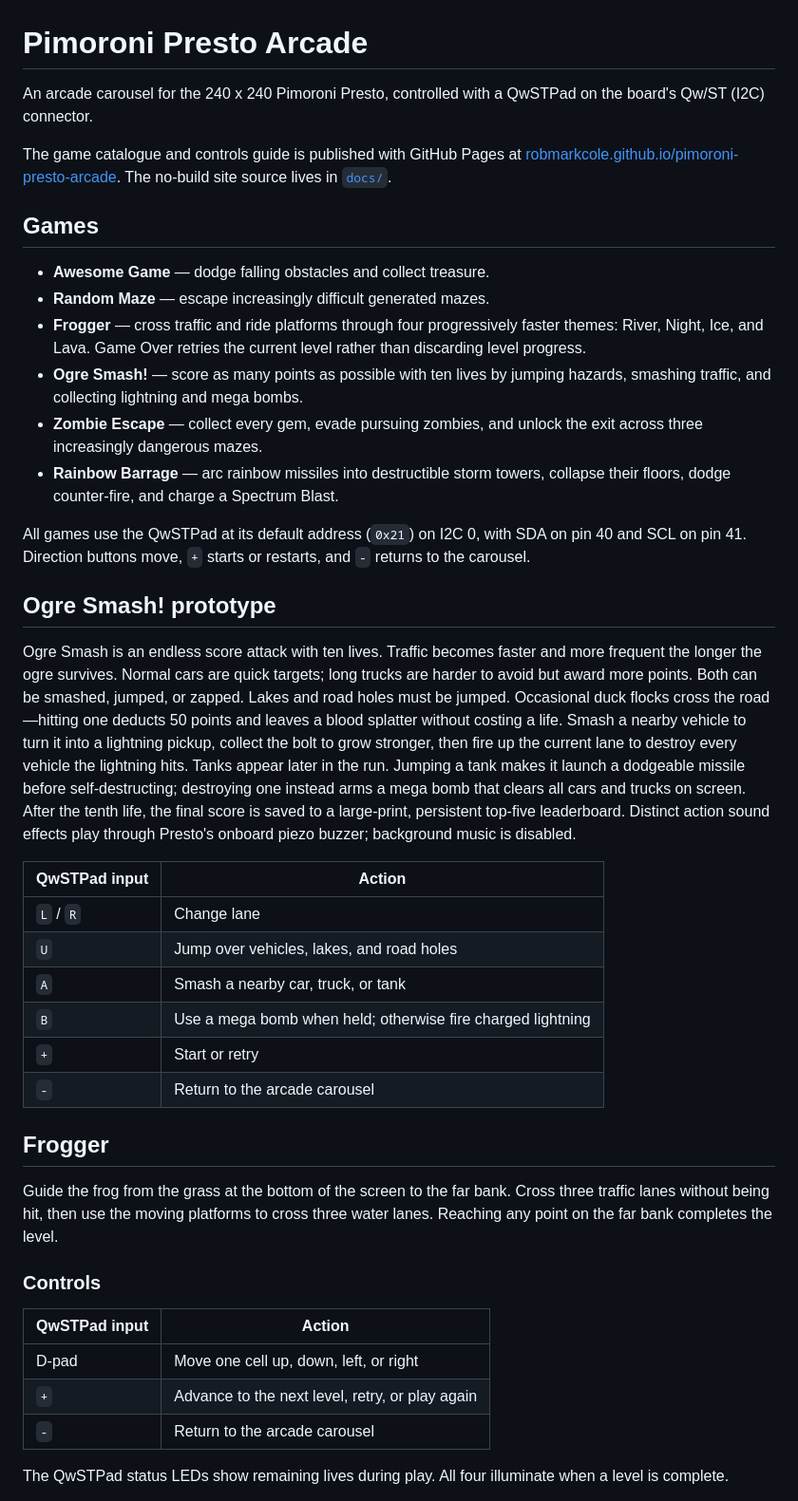
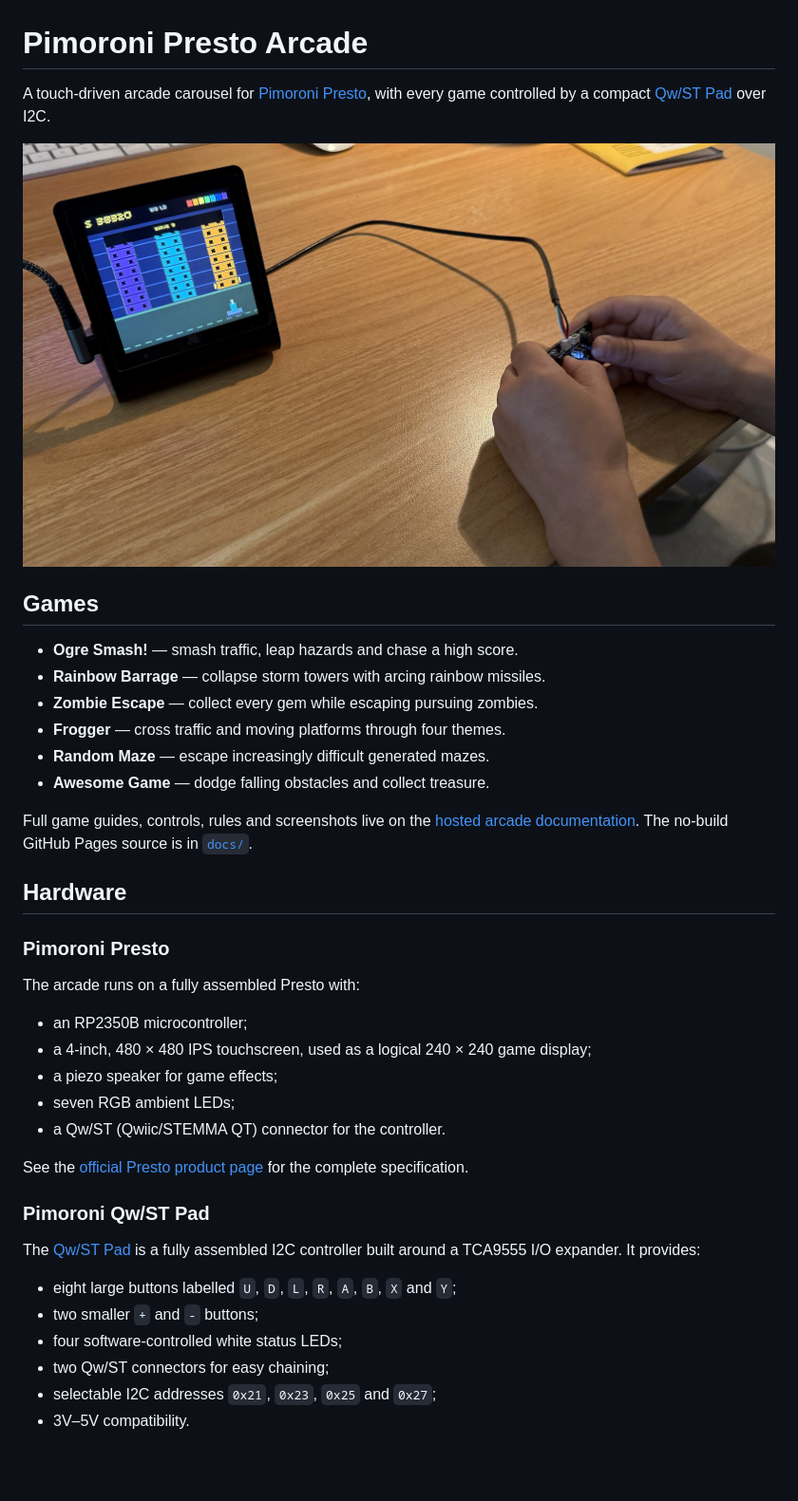
Before and after one commit to robmarkcole/pimoroni-presto-arcade, a Markdown page: README.md, the part around the change printed below. Shown: that part at 95% size. Rendered like a GitHub page; pictures changed too: docs/images/presto-arcade-gamepad.jpg (added); blank space fills up the shorter version.

Commit message:
Refresh README hardware documentation

```diff
--- a/README.md
+++ b/README.md
@@ -1,70 +1,49 @@
 # Pimoroni Presto Arcade
 
-An arcade carousel for the 240 x 240 Pimoroni Presto, controlled with a
-QwSTPad on the board's Qw/ST (I2C) connector.
+A touch-driven arcade carousel for [Pimoroni Presto](https://shop.pimoroni.com/products/presto),
+with every game controlled by a compact [Qw/ST Pad](https://shop.pimoroni.com/products/qwst-pad?variant=53514400596347)
+over I2C.
 
-The game catalogue and controls guide is published with GitHub Pages at
-[robmarkcole.github.io/pimoroni-presto-arcade](https://robmarkcole.github.io/pimoroni-presto-arcade/).
-The no-build site source lives in [`docs/`](docs/).
+![Rainbow Barrage running on Pimoroni Presto with a connected Qw/ST Pad](docs/images/presto-arcade-gamepad.jpg)
 
 ## Games
 
+- **Ogre Smash!** — smash traffic, leap hazards and chase a high score.
+- **Rainbow Barrage** — collapse storm towers with arcing rainbow missiles.
+- **Zombie Escape** — collect every gem while escaping pursuing zombies.
+- **Frogger** — cross traffic and moving platforms through four themes.
+- **Random Maze** — escape increasingly difficult generated mazes.
 - **Awesome Game** — dodge falling obstacles and collect treasure.
-- **Random Maze** — escape increasingly difficult generated mazes.
-- **Frogger** — cross traffic and ride platforms through four progressively
-  faster themes: River, Night, Ice, and Lava. Game Over retries the current
-  level rather than discarding level progress.
-- **Ogre Smash!** — score as many points as possible with ten lives by
-  jumping hazards, smashing traffic, and collecting lightning and mega bombs.
-- **Zombie Escape** — collect every gem, evade pursuing zombies, and unlock
-  the exit across three increasingly dangerous mazes.
-- **Rainbow Barrage** — arc rainbow missiles into destructible storm towers,
-  collapse their floors, dodge counter-fire, and charge a Spectrum Blast.
 
-All games use the QwSTPad at its default address (`0x21`) on I2C 0, with SDA
-on pin 40 and SCL on pin 41. Direction buttons move, `+` starts or restarts,
-and `-` returns to the carousel.
+Full game guides, controls, rules and screenshots live on the
+[hosted arcade documentation](https://robmarkcole.github.io/pimoroni-presto-arcade/).
+The no-build GitHub Pages source is in [`docs/`](docs/).
 
-## Ogre Smash! prototype
+## Hardware
 
-Ogre Smash is an endless score attack with ten lives. Traffic becomes faster
-and more frequent the longer the ogre survives. Normal cars are quick targets;
-long trucks are harder to avoid but award more points. Both can be smashed,
-jumped, or zapped. Lakes and road holes must be jumped. Occasional duck flocks
-cross the road—hitting one deducts 50 points and leaves a blood splatter without
-costing a life. Smash a nearby vehicle to turn it into a lightning pickup,
-collect the bolt to grow stronger, then fire up the current lane to destroy
-every vehicle the lightning hits. Tanks appear later in the run. Jumping a tank
-makes it launch a dodgeable missile before self-destructing; destroying one
-instead arms a mega bomb that clears all cars and trucks on screen. After the
-tenth life, the final score is saved to a large-print, persistent top-five
-leaderboard. Distinct action sound effects play through Presto's onboard piezo
-buzzer; background music is disabled.
+### Pimoroni Presto
 
-| QwSTPad input | Action |
-| --- | --- |
-| `L` / `R` | Change lane |
-| `U` | Jump over vehicles, lakes, and road holes |
-| `A` | Smash a nearby car, truck, or tank |
-| `B` | Use a mega bomb when held; otherwise fire charged lightning |
-| `+` | Start or retry |
-| `-` | Return to the arcade carousel |
+The arcade runs on a fully assembled Presto with:
 
-## Frogger
+- an RP2350B microcontroller;
+- a 4-inch, 480 × 480 IPS touchscreen, used as a logical 240 × 240 game display;
+- a piezo speaker for game effects;
+- seven RGB ambient LEDs;
+- a Qw/ST (Qwiic/STEMMA QT) connector for the controller.
 
-Guide the frog from the grass at the bottom of the screen to the far bank.
-Cross three traffic lanes without being hit, then use the moving platforms to
-cross three water lanes. Reaching any point on the far bank completes the
-level.
+See the [official Presto product page](https://shop.pimoroni.com/products/presto)
+for the complete specification.
 
-### Controls
+### Pimoroni Qw/ST Pad
 
-| QwSTPad input | Action |
-| --- | --- |
-| D-pad | Move one cell up, down, left, or right |
-| `+` | Advance to the next level, retry, or play again |
-| `-` | Return to the arcade carousel |
+The [Qw/ST Pad](https://shop.pimoroni.com/products/qwst-pad?variant=53514400596347)
+is a fully assembled I2C controller built around a TCA9555 I/O expander. It
+provides:
 
-The QwSTPad status LEDs show remaining lives during play. All four illuminate
-when a level is complete.
+- eight large buttons labelled `U`, `D`, `L`, `R`, `A`, `B`, `X` and `Y`;
+- two smaller `+` and `-` buttons;
+- four software-controlled white status LEDs;
+- two Qw/ST connectors for easy chaining;
+- selectable I2C addresses `0x21`, `0x23`, `0x25` and `0x27`;
+- 3V–5V compatibility.
 
```
Also changed, not shown: other parts of README.md (+7 -38 lines).
